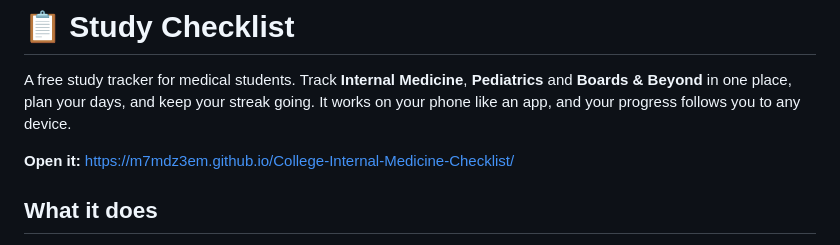
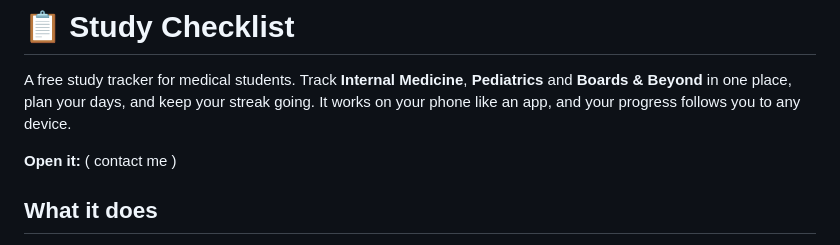
Before and after one commit to M7MDZ3EM/College-Internal-Medicine-Checklist, a Markdown page: README.md, the part around the change. Rendered like a GitHub page.

```diff
--- a/README.md
+++ b/README.md
@@ -2,7 +2,7 @@
 
 A free study tracker for medical students. Track **Internal Medicine**, **Pediatrics** and **Boards & Beyond** in one place, plan your days, and keep your streak going. It works on your phone like an app, and your progress follows you to any device.
 
-**Open it:** https://m7mdz3em.github.io/College-Internal-Medicine-Checklist/
+**Open it:** ( contact me )
 
 ## What it does
 
```
